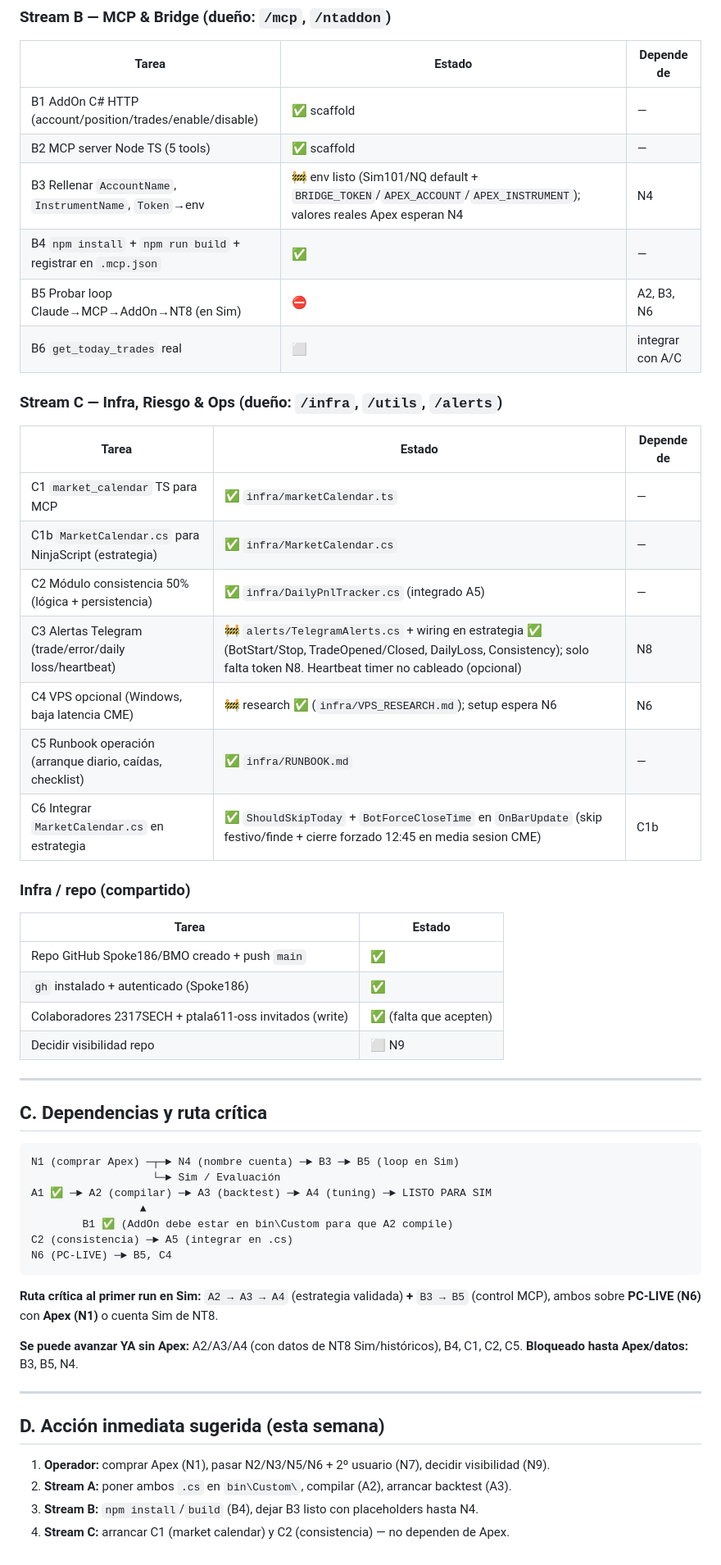
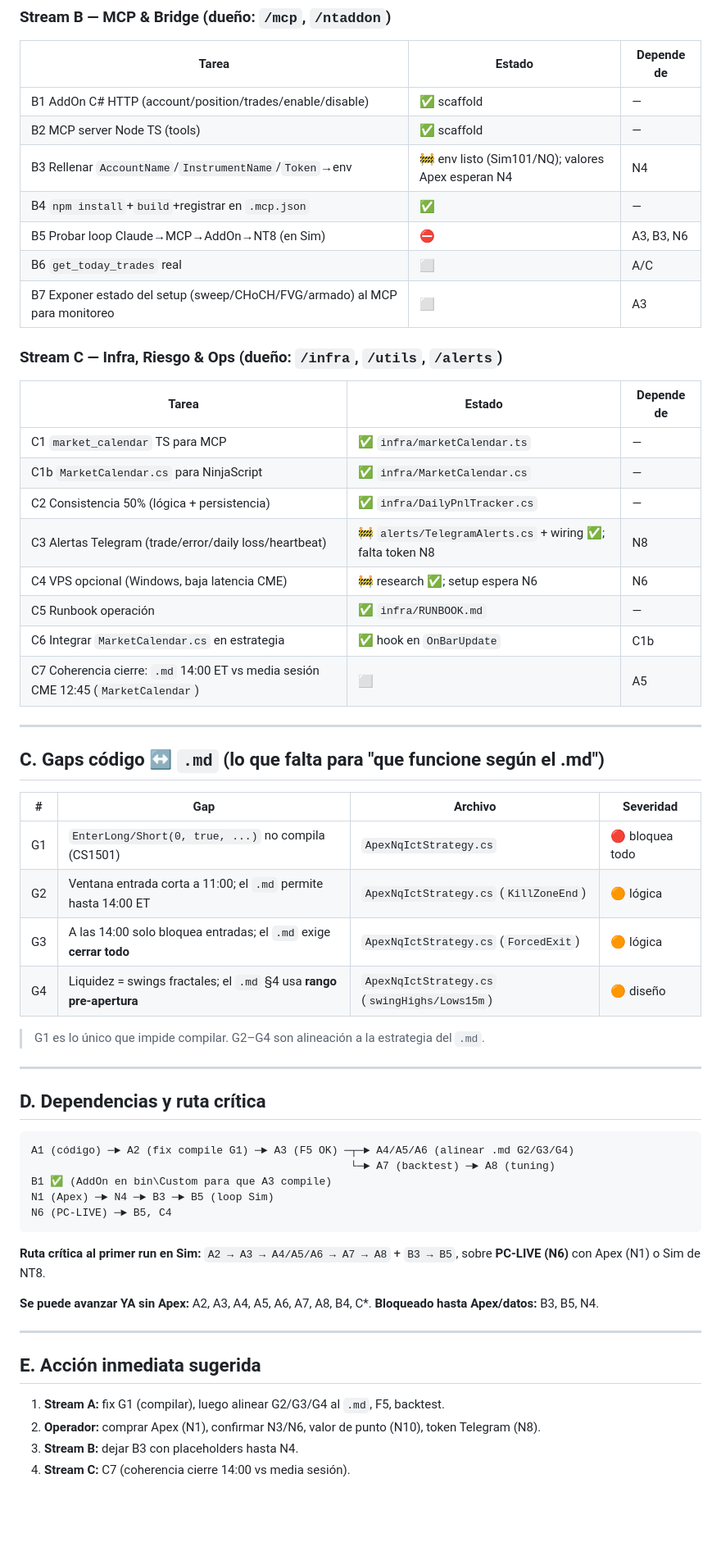
Before and after one commit to Spoke186/BMO, a Markdown page: TAREAS.md, the part around one of its changes. Shown at 82% size. Rendered like a GitHub page; blank space fills up the shorter version.

Commit message:
docs(TAREAS): rehacer mapa basado en estrategia_liquidity_sweep_fvg.md
Estrategia canonica = el .md liquidity (15m/1m). Streams A/B/C re-mapeados a esa
estrategia. Nueva seccion C: gaps codigo<->.md (G1 compile, G2 ventana 14:00,
G3 cerrar todo, G4 niveles pre-apertura). N2=8.1.7.1, N10 valor de punto.

Co-Authored-By: Claude Opus 4.8 <noreply@anthropic.com>

````diff
--- a/TAREAS.md
+++ b/TAREAS.md
@@ -37,55 +44,59 @@
 | Tarea | Estado | Depende de |
 |-------|--------|-----------|
 | B1 AddOn C# HTTP (account/position/trades/enable/disable) | ✅ scaffold | — |
-| B2 MCP server Node TS (5 tools) | ✅ scaffold | — |
-| B3 Rellenar `AccountName`, `InstrumentName`, `Token`→env | 🚧 env listo (Sim101/NQ default + `BRIDGE_TOKEN`/`APEX_ACCOUNT`/`APEX_INSTRUMENT`); valores reales Apex esperan N4 | N4 |
-| B4 `npm install` + `npm run build` + registrar en `.mcp.json` | ✅ | — |
-| B5 Probar loop Claude→MCP→AddOn→NT8 (en Sim) | ⛔ | A2, B3, N6 |
-| B6 `get_today_trades` real | ⬜ | integrar con A/C |
+| B2 MCP server Node TS (tools) | ✅ scaffold | — |
+| B3 Rellenar `AccountName`/`InstrumentName`/`Token`→env | 🚧 env listo (Sim101/NQ); valores Apex esperan N4 | N4 |
+| B4 `npm install`+`build`+registrar en `.mcp.json` | ✅ | — |
+| B5 Probar loop Claude→MCP→AddOn→NT8 (en Sim) | ⛔ | A3, B3, N6 |
+| B6 `get_today_trades` real | ⬜ | A/C |
+| B7 Exponer estado del setup (sweep/CHoCH/FVG/armado) al MCP para monitoreo | ⬜ | A3 |
 
 ### Stream C — Infra, Riesgo & Ops  (dueño: `/infra`, `/utils`, `/alerts`)
 | Tarea | Estado | Depende de |
 |-------|--------|-----------|
 | C1 `market_calendar` TS para MCP | ✅ `infra/marketCalendar.ts` | — |
-| C1b `MarketCalendar.cs` para NinjaScript (estrategia) | ✅ `infra/MarketCalendar.cs` | — |
-| C2 Módulo consistencia 50% (lógica + persistencia) | ✅ `infra/DailyPnlTracker.cs` (integrado A5) | — |
-| C3 Alertas Telegram (trade/error/daily loss/heartbeat) | 🚧 `alerts/TelegramAlerts.cs` + wiring en estrategia ✅ (BotStart/Stop, TradeOpened/Closed, DailyLoss, Consistency); solo falta token N8. Heartbeat timer no cableado (opcional) | N8 |
-| C4 VPS opcional (Windows, baja latencia CME) | 🚧 research ✅ (`infra/VPS_RESEARCH.md`); setup espera N6 | N6 |
-| C5 Runbook operación (arranque diario, caídas, checklist) | ✅ `infra/RUNBOOK.md` | — |
-| C6 Integrar `MarketCalendar.cs` en estrategia | ✅ `ShouldSkipToday` + `BotForceCloseTime` en `OnBarUpdate` (skip festivo/finde + cierre forzado 12:45 en media sesion CME) | C1b |
-
-### Infra / repo (compartido)
-| Tarea | Estado |
-|-------|--------|
-| Repo GitHub Spoke186/BMO creado + push `main` | ✅ |
-| `gh` instalado + autenticado (Spoke186) | ✅ |
-| Colaboradores 2317SECH + ptala611-oss invitados (write) | ✅ (falta que acepten) |
-| Decidir visibilidad repo | ⬜ N9 |
+| C1b `MarketCalendar.cs` para NinjaScript | ✅ `infra/MarketCalendar.cs` | — |
+| C2 Consistencia 50% (lógica + persistencia) | ✅ `infra/DailyPnlTracker.cs` | — |
+| C3 Alertas Telegram (trade/error/daily loss/heartbeat) | 🚧 `alerts/TelegramAlerts.cs` + wiring ✅; falta token N8 | N8 |
+| C4 VPS opcional (Windows, baja latencia CME) | 🚧 research ✅; setup espera N6 | N6 |
+| C5 Runbook operación | ✅ `infra/RUNBOOK.md` | — |
+| C6 Integrar `MarketCalendar.cs` en estrategia | ✅ hook en `OnBarUpdate` | C1b |
+| C7 Coherencia cierre: `.md` 14:00 ET vs media sesión CME 12:45 (`MarketCalendar`) | ⬜ | A5 |
 
 ---
 
-## C. Dependencias y ruta crítica
+## C. Gaps código ↔ `.md` (lo que falta para "que funcione según el .md")
+
+| # | Gap | Archivo | Severidad |
+|---|-----|---------|-----------|
+| G1 | `EnterLong/Short(0, true, ...)` no compila (CS1501) | `ApexNqIctStrategy.cs` | 🔴 bloquea todo |
+| G2 | Ventana entrada corta a 11:00; el `.md` permite hasta 14:00 ET | `ApexNqIctStrategy.cs` (`KillZoneEnd`) | 🟠 lógica |
+| G3 | A las 14:00 solo bloquea entradas; el `.md` exige **cerrar todo** | `ApexNqIctStrategy.cs` (`ForcedExit`) | 🟠 lógica |
+| G4 | Liquidez = swings fractales; el `.md` §4 usa **rango pre-apertura** | `ApexNqIctStrategy.cs` (`swingHighs/Lows15m`) | 🟠 diseño |
+
+> G1 es lo único que impide compilar. G2–G4 son alineación a la estrategia del `.md`.
+
+---
+
+## D. Dependencias y ruta crítica
 
 ```
-N1 (comprar Apex) ─┬─► N4 (nombre cuenta) ─► B3 ─► B5 (loop en Sim)
-                   └─► Sim / Evaluación
-A1 ✅ ─► A2 (compilar) ─► A3 (backtest) ─► A4 (tuning) ─► LISTO PARA SIM
-                 ▲
-        B1 ✅ (AddOn debe estar en bin\Custom para que A2 compile)
-C2 (consistencia) ─► A5 (integrar en .cs)
+A1 (código) ─► A2 (fix compile G1) ─► A3 (F5 OK) ─┬─► A4/A5/A6 (alinear .md G2/G3/G4)
+                                                  └─► A7 (backtest) ─► A8 (tuning)
+B1 ✅ (AddOn en bin\Custom para que A3 compile)
+N1 (Apex) ─► N4 ─► B3 ─► B5 (loop Sim)
 N6 (PC-LIVE) ─► B5, C4
 ```
 
-**Ruta crítica al primer run en Sim:** `A2 → A3 → A4` (estrategia validada) **+** `B3 → B5`
-(control MCP), ambos sobre **PC-LIVE (N6)** con **Apex (N1)** o cuenta Sim de NT8.
+**Ruta crítica al primer run en Sim:** `A2 → A3 → A4/A5/A6 → A7 → A8` + `B3 → B5`, sobre **PC-LIVE (N6)** con Apex (N1) o Sim de NT8.
 
-**Se puede avanzar YA sin Apex:** A2/A3/A4 (con datos de NT8 Sim/históricos), B4, C1, C2, C5.
+**Se puede avanzar YA sin Apex:** A2, A3, A4, A5, A6, A7, A8, B4, C*.
 **Bloqueado hasta Apex/datos:** B3, B5, N4.
 
 ---
 
-## D. Acción inmediata sugerida (esta semana)
-1. **Operador:** comprar Apex (N1), pasar N2/N3/N5/N6 + 2º usuario (N7), decidir visibilidad (N9).
-2. **Stream A:** poner ambos `.cs` en `bin\Custom\`, compilar (A2), arrancar backtest (A3).
-3. **Stream B:** `npm install`/`build` (B4), dejar B3 listo con placeholders hasta N4.
-4. **Stream C:** arrancar C1 (market calendar) y C2 (consistencia) — no dependen de Apex.
+## E. Acción inmediata sugerida
+1. **Stream A:** fix G1 (compilar), luego alinear G2/G3/G4 al `.md`, F5, backtest.
+2. **Operador:** comprar Apex (N1), confirmar N3/N6, valor de punto (N10), token Telegram (N8).
+3. **Stream B:** dejar B3 con placeholders hasta N4.
+4. **Stream C:** C7 (coherencia cierre 14:00 vs media sesión).
````
Also changed, not shown: other parts of TAREAS.md (+20 -13 lines).
